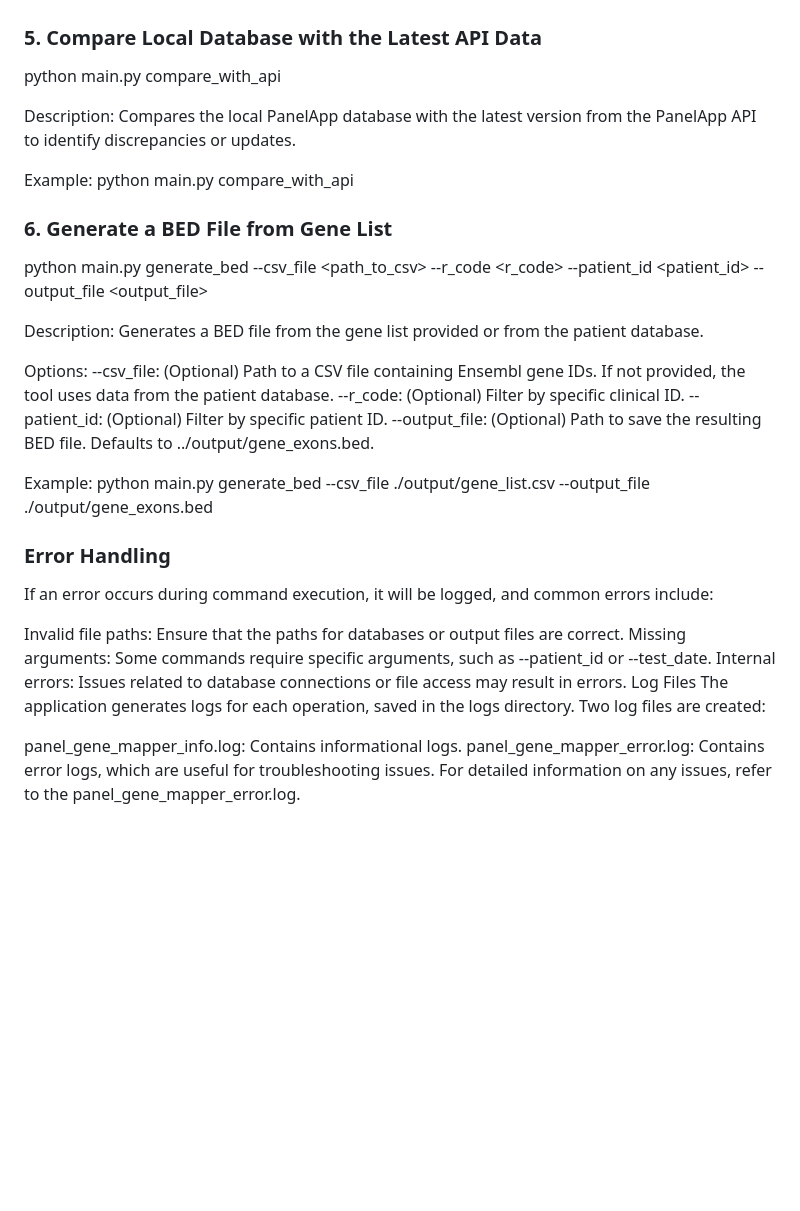
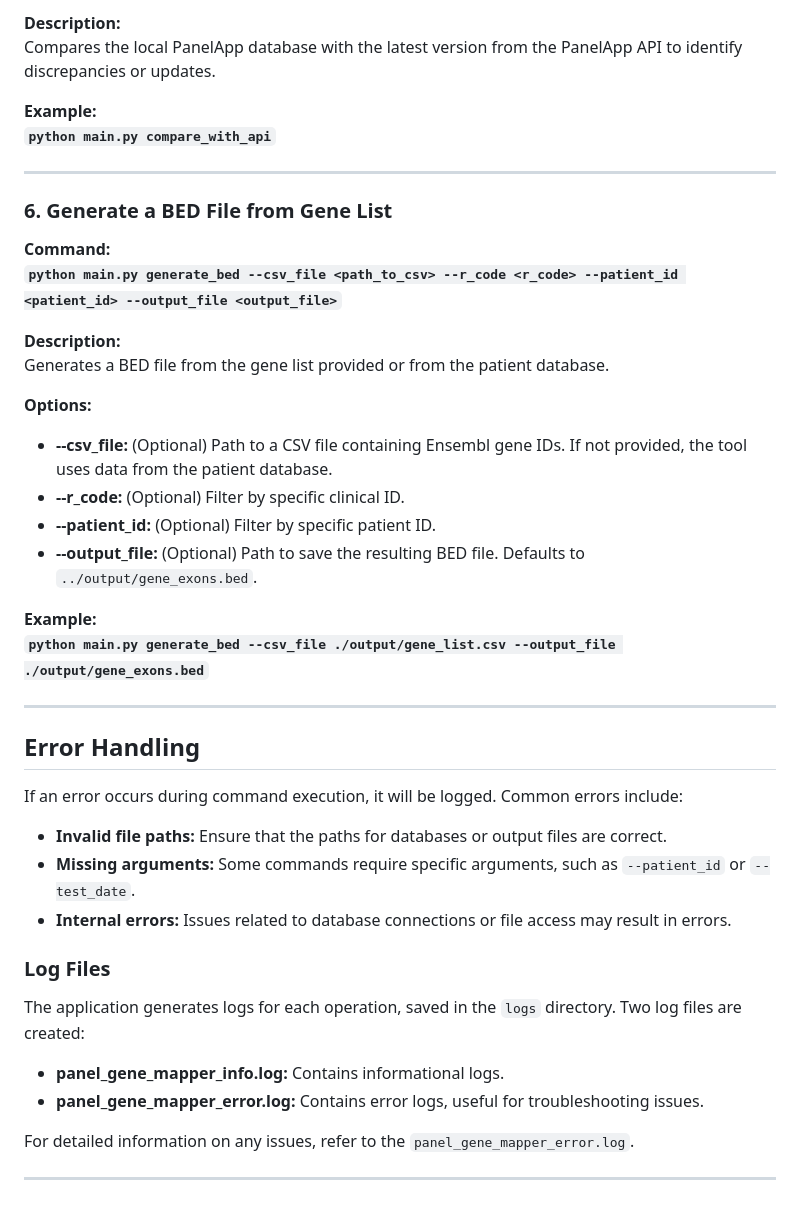
Before and after one commit to Miladeb77/Y2_Genepanel_project, a Markdown page: USER_GUIDE.md, the part around one of its changes. Rendered like a GitHub page; blank space fills up the shorter version.

```diff
--- a/USER_GUIDE.md
+++ b/USER_GUIDE.md
@@ -70,39 +86,46 @@ python main.py retrieve_genes --patient_db ./databases/patient_database.db --pan
 
+**Description:**
+Compares the local PanelApp database with the latest version from the PanelApp API to identify discrepancies or updates.
 
+**Example:**
+**`python main.py compare_with_api`**
 
-### 5. Compare Local Database with the Latest API Data
-python main.py compare_with_api
+---
 
-Description: Compares the local PanelApp database with the latest version from the PanelApp API to identify discrepancies or updates.
+### 6. **Generate a BED File from Gene List**
 
-Example:
-python main.py compare_with_api
+**Command:**
+**`python main.py generate_bed --csv_file <path_to_csv> --r_code <r_code> --patient_id <patient_id> --output_file <output_file>`**
 
+**Description:**
+Generates a BED file from the gene list provided or from the patient database.
 
-### 6. Generate a BED File from Gene List
-python main.py generate_bed --csv_file <path_to_csv> --r_code <r_code> --patient_id <patient_id> --output_file <output_file>
+**Options:**
+- **--csv_file:** (Optional) Path to a CSV file containing Ensembl gene IDs. If not provided, the tool uses data from the patient database.
+- **--r_code:** (Optional) Filter by specific clinical ID.
+- **--patient_id:** (Optional) Filter by specific patient ID.
+- **--output_file:** (Optional) Path to save the resulting BED file. Defaults to `../output/gene_exons.bed`.
 
-Description: Generates a BED file from the gene list provided or from the patient database.
+**Example:**
+**`python main.py generate_bed --csv_file ./output/gene_list.csv --output_file ./output/gene_exons.bed`**
 
-Options:
---csv_file: (Optional) Path to a CSV file containing Ensembl gene IDs. If not provided, the tool uses data from the patient database.
---r_code: (Optional) Filter by specific clinical ID.
---patient_id: (Optional) Filter by specific patient ID.
---output_file: (Optional) Path to save the resulting BED file. Defaults to ../output/gene_exons.bed.
+---
 
-Example:
-python main.py generate_bed --csv_file ./output/gene_list.csv --output_file ./output/gene_exons.bed
+## Error Handling
 
+If an error occurs during command execution, it will be logged. Common errors include:
 
-### Error Handling
-If an error occurs during command execution, it will be logged, and common errors include:
+- **Invalid file paths:** Ensure that the paths for databases or output files are correct.
+- **Missing arguments:** Some commands require specific arguments, such as `--patient_id` or `--test_date`.
+- **Internal errors:** Issues related to database connections or file access may result in errors.
 
-Invalid file paths: Ensure that the paths for databases or output files are correct.
-Missing arguments: Some commands require specific arguments, such as --patient_id or --test_date.
-Internal errors: Issues related to database connections or file access may result in errors.
-Log Files
-The application generates logs for each operation, saved in the logs directory. Two log files are created:
+### Log Files
 
-panel_gene_mapper_info.log: Contains informational logs.
-panel_gene_mapper_error.log: Contains error logs, which are useful for troubleshooting issues.
-For detailed information on any issues, refer to the panel_gene_mapper_error.log.
+The application generates logs for each operation, saved in the `logs` directory. Two log files are created:
+
+- **panel_gene_mapper_info.log:** Contains informational logs.
+- **panel_gene_mapper_error.log:** Contains error logs, useful for troubleshooting issues.
+
+For detailed information on any issues, refer to the `panel_gene_mapper_error.log`.
+
+---
```
Also changed, not shown: other parts of USER_GUIDE.md (+49 -33 lines).
